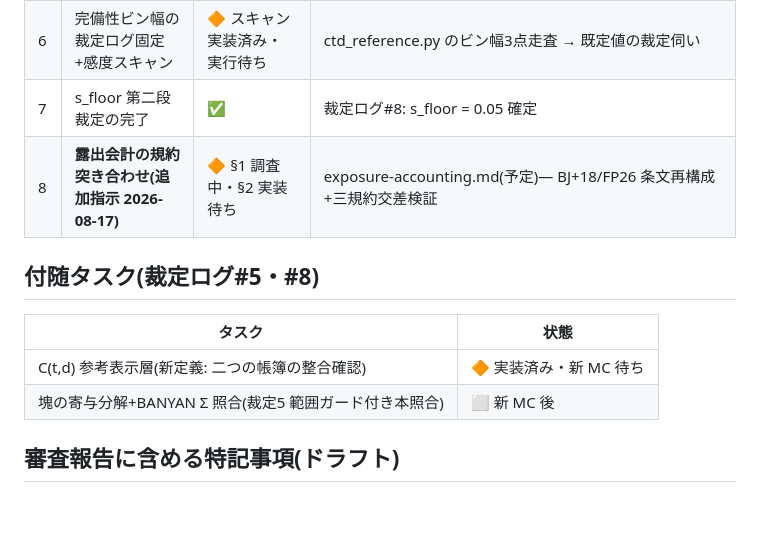
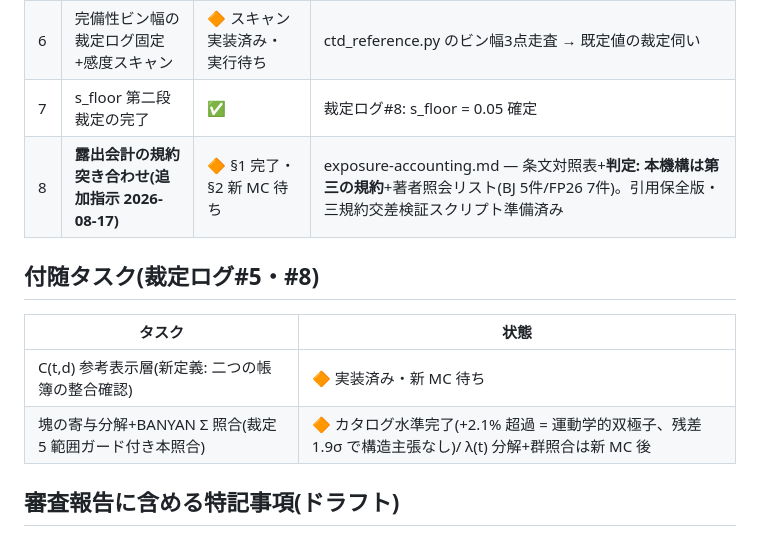
Before and after one commit to yukie-lab/wake-ballistic-contact, a Markdown page: docs/phase2/07-exit-review.md, the part around the change. Rendered like a GitHub page; blank space fills up the shorter version.

Commit message:
phase2: exit ledger refresh (accounting §1 done, clump catalog-level done)
Co-Authored-By: Claude Fable 5 <noreply@anthropic.com>

```diff
--- a/docs/phase2/07-exit-review.md
+++ b/docs/phase2/07-exit-review.md
@@ -14,14 +14,14 @@
 | 5 | 到来イベントカタログ v1(補正前後両版) | 🔶 スクリプト準備済み・新 MC 待ち | event_catalog.py → arrival_catalog_v1.json(**露出規約のメタデータ明記 — 追加指示 §5**) |
 | 6 | 完備性ビン幅の裁定ログ固定+感度スキャン | 🔶 スキャン実装済み・実行待ち | ctd_reference.py のビン幅3点走査 → 既定値の裁定伺い |
 | 7 | s_floor 第二段裁定の完了 | ✅ | 裁定ログ#8: s_floor = 0.05 確定 |
-| 8 | **露出会計の規約突き合わせ(追加指示 2026-08-17)** | 🔶 §1 調査中・§2 実装待ち | exposure-accounting.md(予定)— BJ+18/FP26 条文再構成+三規約交差検証 |
+| 8 | **露出会計の規約突き合わせ(追加指示 2026-08-17)** | 🔶 §1 完了・§2 新 MC 待ち | exposure-accounting.md — 条文対照表+**判定: 本機構は第三の規約**+著者照会リスト(BJ 5件/FP26 7件)。引用保全版・三規約交差検証スクリプト準備済み |
 
 ## 付随タスク(裁定ログ#5・#8)
 
 | タスク | 状態 |
 |---|---|
 | C(t,d) 参考表示層(新定義: 二つの帳簿の整合確認) | 🔶 実装済み・新 MC 待ち |
-| 塊の寄与分解+BANYAN Σ 照合(裁定5 範囲ガード付き本照合) | ⬜ 新 MC 後 |
+| 塊の寄与分解+BANYAN Σ 照合(裁定5 範囲ガード付き本照合) | 🔶 カタログ水準完了(+2.1% 超過 = 運動学的双極子、残差 1.9σ で構造主張なし)/ λ(t) 分解+群照合は新 MC 後 |
 
 ## 審査報告に含める特記事項(ドラフト)
 
```
